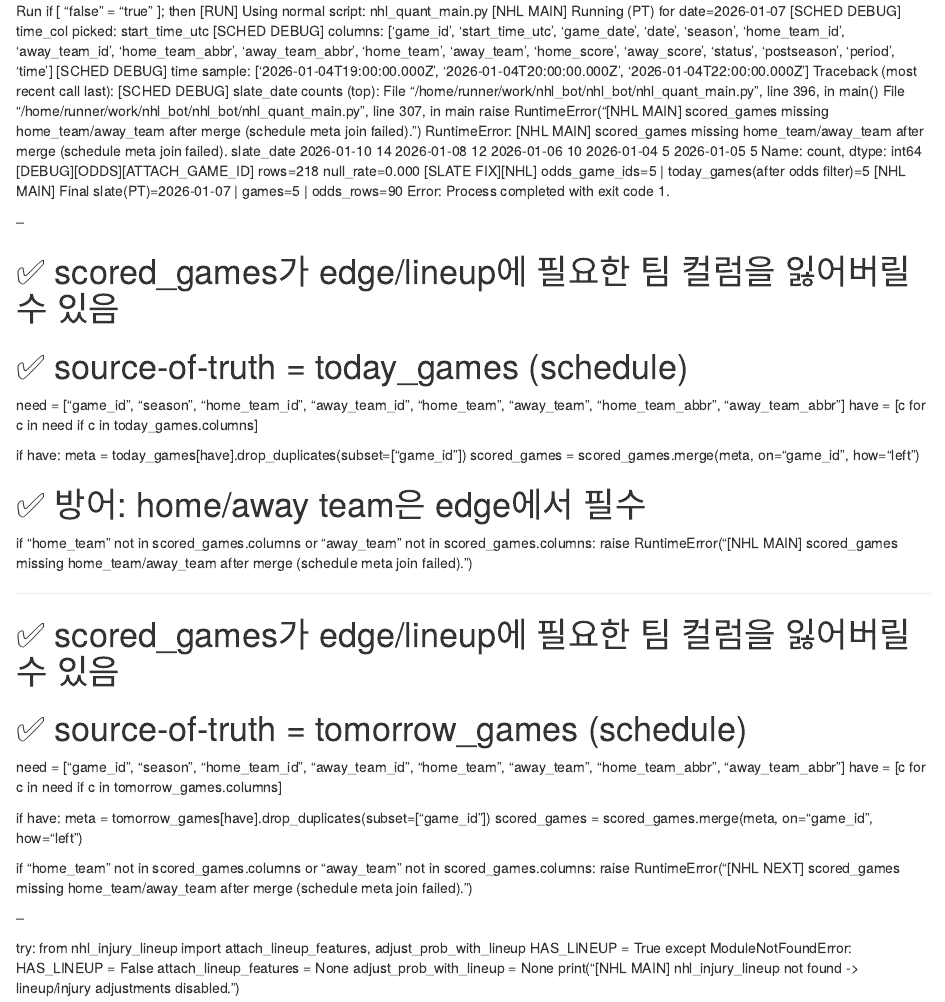
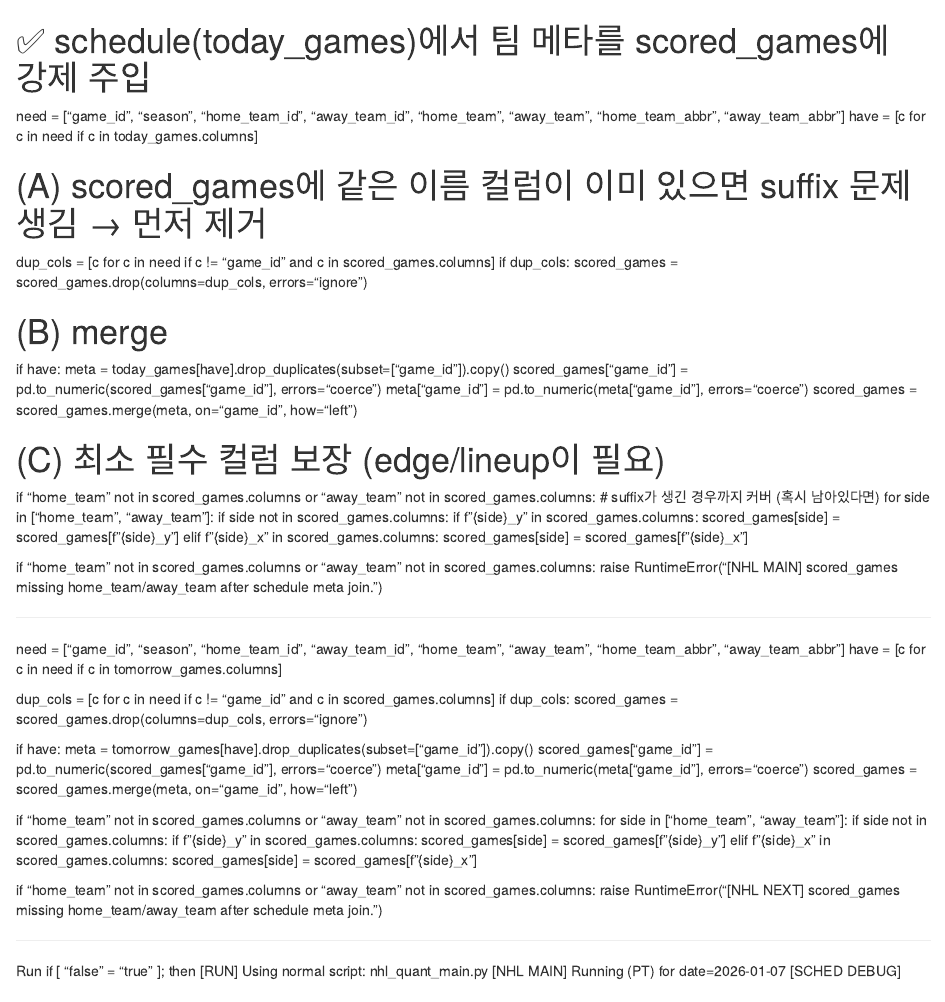
Before and after one commit to slee8495/nhl_bot, an R Markdown document (prompt.rmd): the page in a window 1100 px wide, from its top. Rendered offline with R 4.5, knitr and Pandoc, with nearby package versions.

Commit message:
Update prompt.rmd

```diff
--- a/prompt.rmd
+++ b/prompt.rmd
@@ -1,3 +1,65 @@
+
+
+# ✅ schedule(today_games)에서 팀 메타를 scored_games에 강제 주입
+need = ["game_id", "season", "home_team_id", "away_team_id", "home_team", "away_team", "home_team_abbr", "away_team_abbr"]
+have = [c for c in need if c in today_games.columns]
+
+# (A) scored_games에 같은 이름 컬럼이 이미 있으면 suffix 문제 생김 → 먼저 제거
+dup_cols = [c for c in need if c != "game_id" and c in scored_games.columns]
+if dup_cols:
+    scored_games = scored_games.drop(columns=dup_cols, errors="ignore")
+
+# (B) merge
+if have:
+    meta = today_games[have].drop_duplicates(subset=["game_id"]).copy()
+    scored_games["game_id"] = pd.to_numeric(scored_games["game_id"], errors="coerce")
+    meta["game_id"] = pd.to_numeric(meta["game_id"], errors="coerce")
+    scored_games = scored_games.merge(meta, on="game_id", how="left")
+
+# (C) 최소 필수 컬럼 보장 (edge/lineup이 필요)
+if "home_team" not in scored_games.columns or "away_team" not in scored_games.columns:
+    # suffix가 생긴 경우까지 커버 (혹시 남아있다면)
+    for side in ["home_team", "away_team"]:
+        if side not in scored_games.columns:
+            if f"{side}_y" in scored_games.columns:
+                scored_games[side] = scored_games[f"{side}_y"]
+            elif f"{side}_x" in scored_games.columns:
+                scored_games[side] = scored_games[f"{side}_x"]
+
+if "home_team" not in scored_games.columns or "away_team" not in scored_games.columns:
+    raise RuntimeError("[NHL MAIN] scored_games missing home_team/away_team after schedule meta join.")
+
+
+---
+
+need = ["game_id", "season", "home_team_id", "away_team_id", "home_team", "away_team", "home_team_abbr", "away_team_abbr"]
+have = [c for c in need if c in tomorrow_games.columns]
+
+dup_cols = [c for c in need if c != "game_id" and c in scored_games.columns]
+if dup_cols:
+    scored_games = scored_games.drop(columns=dup_cols, errors="ignore")
+
+if have:
+    meta = tomorrow_games[have].drop_duplicates(subset=["game_id"]).copy()
+    scored_games["game_id"] = pd.to_numeric(scored_games["game_id"], errors="coerce")
+    meta["game_id"] = pd.to_numeric(meta["game_id"], errors="coerce")
+    scored_games = scored_games.merge(meta, on="game_id", how="left")
+
+if "home_team" not in scored_games.columns or "away_team" not in scored_games.columns:
+    for side in ["home_team", "away_team"]:
+        if side not in scored_games.columns:
+            if f"{side}_y" in scored_games.columns:
+                scored_games[side] = scored_games[f"{side}_y"]
+            elif f"{side}_x" in scored_games.columns:
+                scored_games[side] = scored_games[f"{side}_x"]
+
+if "home_team" not in scored_games.columns or "away_team" not in scored_games.columns:
+    raise RuntimeError("[NHL NEXT] scored_games missing home_team/away_team after schedule meta join.")
+
+
+---
+
+
 Run if [ "false" = "true" ]; then
 [RUN] Using normal script: nhl_quant_main.py
 [NHL MAIN] Running (PT) for date=2026-01-07
```
